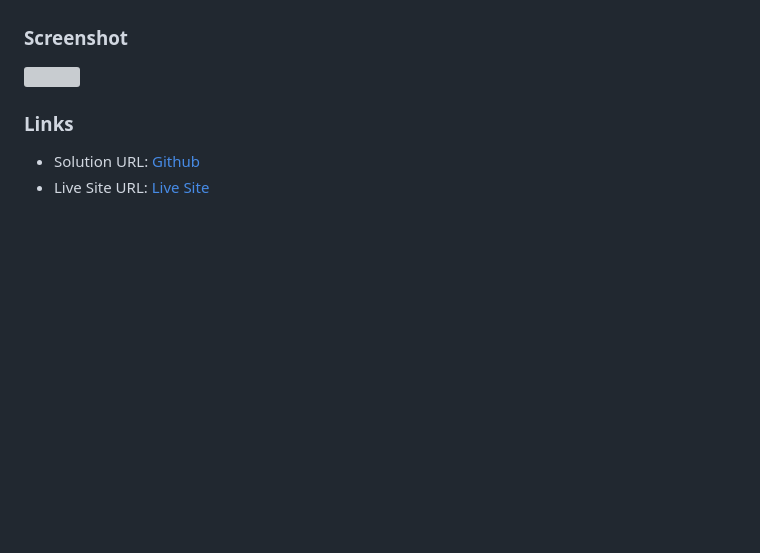
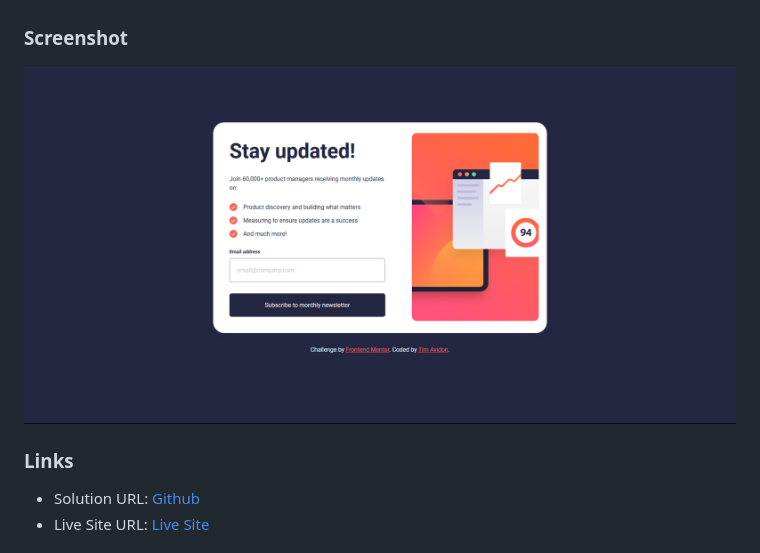
Before and after one commit to timavidon/Newsletter-sign-up-form-with-success-message, a Markdown page: README.md, the part around the change. GitHub-like rendering; pictures changed too: design/desktop-result.png (added); blank space fills up the shorter version; grey boxes are pictures that could not be loaded.

```diff
--- a/README.md
+++ b/README.md
@@ -27,7 +27,7 @@ Users should be able to:
 
 ### Screenshot
 
-![](./screenshot.jpg)
+![](./design/desktop-result.png)
 
 ### Links
 
```
